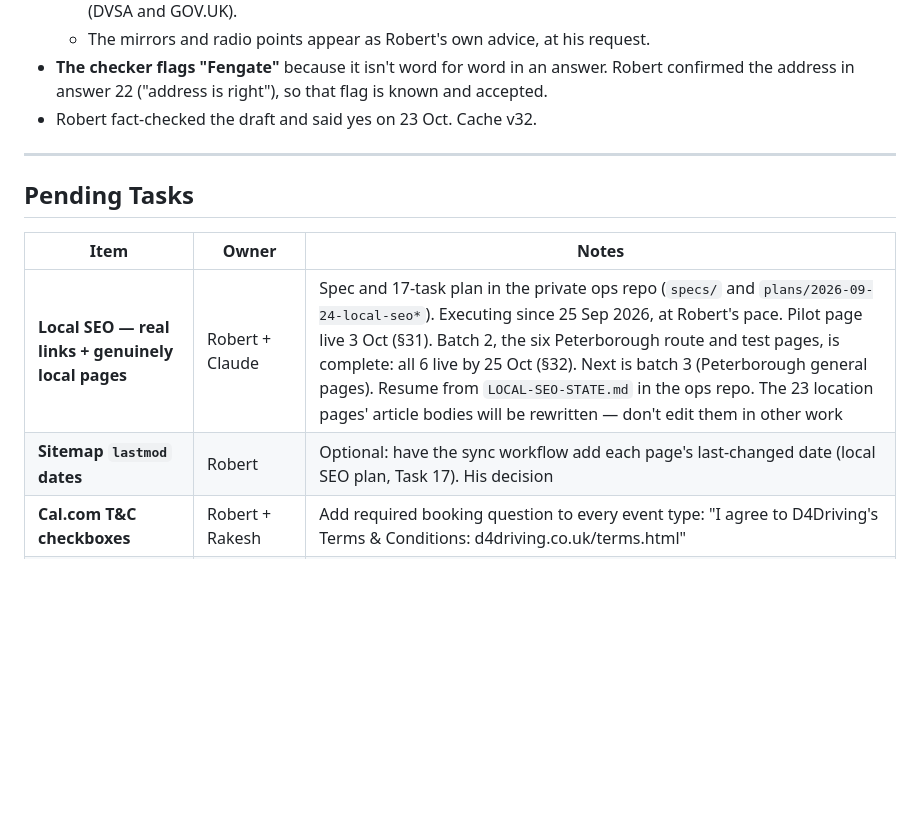
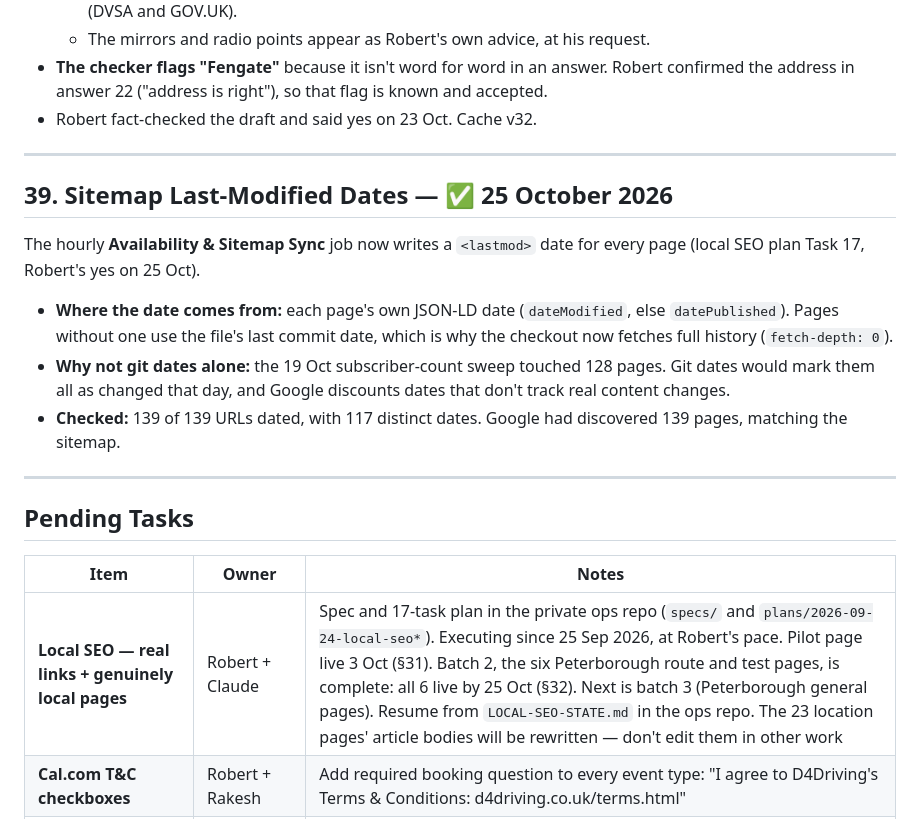
Before and after one commit to D4Driving/NEW-D4Driving, a Markdown page: D4Driving_Franchise_Integration_Plan.md, the part around the change. GitHub-like rendering; blank space fills up the shorter version.

Commit message:
Docs: sitemap lastmod (Integration Plan §39, CLAUDE.md note)
Co-Authored-By: Claude Opus 5.5 <noreply@anthropic.com>

```diff
--- a/D4Driving_Franchise_Integration_Plan.md
+++ b/D4Driving_Franchise_Integration_Plan.md
@@ -1154,12 +1154,25 @@ in `PRIORITY`), and Article, Breadcrumb and FAQPage schema.
 - Robert fact-checked the draft and said yes on 23 Oct. Cache v32.
 ---
 
+## 39. Sitemap Last-Modified Dates — ✅ 25 October 2026
+
+The hourly **Availability & Sitemap Sync** job now writes a `<lastmod>` date for every
+page (local SEO plan Task 17, Robert's yes on 25 Oct).
+- **Where the date comes from:** each page's own JSON-LD date (`dateModified`, else
+  `datePublished`). Pages without one use the file's last commit date, which is why
+  the checkout now fetches full history (`fetch-depth: 0`).
+- **Why not git dates alone:** the 19 Oct subscriber-count sweep touched 128 pages.
+  Git dates would mark them all as changed that day, and Google discounts dates that
+  don't track real content changes.
+- **Checked:** 139 of 139 URLs dated, with 117 distinct dates. Google had discovered
+  139 pages, matching the sitemap.
+---
+
 ## Pending Tasks
 
 | Item | Owner | Notes |
 |---|---|---|
 | **Local SEO — real links + genuinely local pages** | Robert + Claude | Spec and 17-task plan in the private ops repo (`specs/` and `plans/2026-09-24-local-seo*`). Executing since 25 Sep 2026, at Robert's pace. Pilot page live 3 Oct (§31). Batch 2, the six Peterborough route and test pages, is complete: all 6 live by 25 Oct (§32). Next is batch 3 (Peterborough general pages). Resume from `LOCAL-SEO-STATE.md` in the ops repo. The 23 location pages' article bodies will be rewritten — don't edit them in other work |
-| **Sitemap `lastmod` dates** | Robert | Optional: have the sync workflow add each page's last-changed date (local SEO plan, Task 17). His decision |
 | **Cal.com T&C checkboxes** | Robert + Rakesh | Add required booking question to every event type: "I agree to D4Driving's Terms & Conditions: d4driving.co.uk/terms.html" |
 | **Rakesh's Cal.com assessment price** | Rakesh | His 1.5hr assessment event displays no price — should show £45 |
 | **Google review count in schema** | Robert + Claude | `aggregateRating` in index.html is a fixed number (36 at Aug 2026) — refresh every couple of months |
```
Also changed, not shown: CLAUDE.md (+4 -0 lines).
